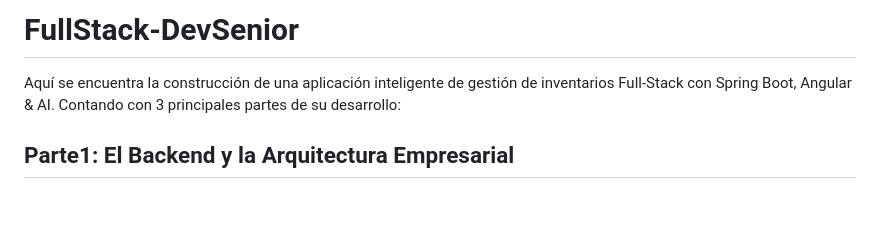
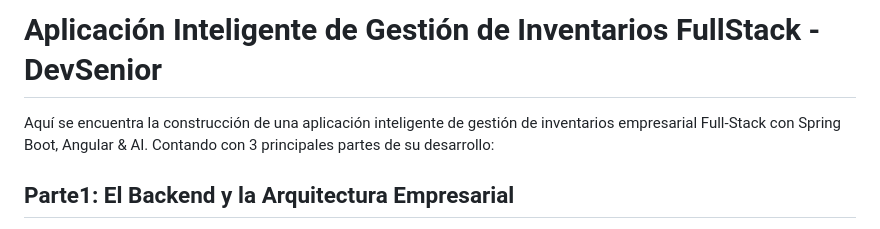
Before and after one commit to Dmolight01/FullStack-DevSenior, a Markdown page: README.md, the part around the change. Drawn GitHub-style; blank space fills up the shorter version.

```diff
--- a/README.md
+++ b/README.md
@@ -1,5 +1,5 @@
-# FullStack-DevSenior
-Aquí se encuentra la construcción de una aplicación inteligente de gestión de inventarios Full-Stack con Spring Boot, Angular &amp; AI. Contando con 3 principales partes de su desarrollo:
+# Aplicación Inteligente de Gestión de Inventarios FullStack - DevSenior
+Aquí se encuentra la construcción de una aplicación inteligente de gestión de inventarios empresarial Full-Stack con Spring Boot, Angular &amp; AI. Contando con 3 principales partes de su desarrollo:
 
 ## Parte1: El Backend y la Arquitectura Empresarial
 **Objetivo Alcanzado**: Sentar las bases del desarrollo backend con Spring Boot y mostrar cómo la IA puede agilizar la creación de APIs.
```
